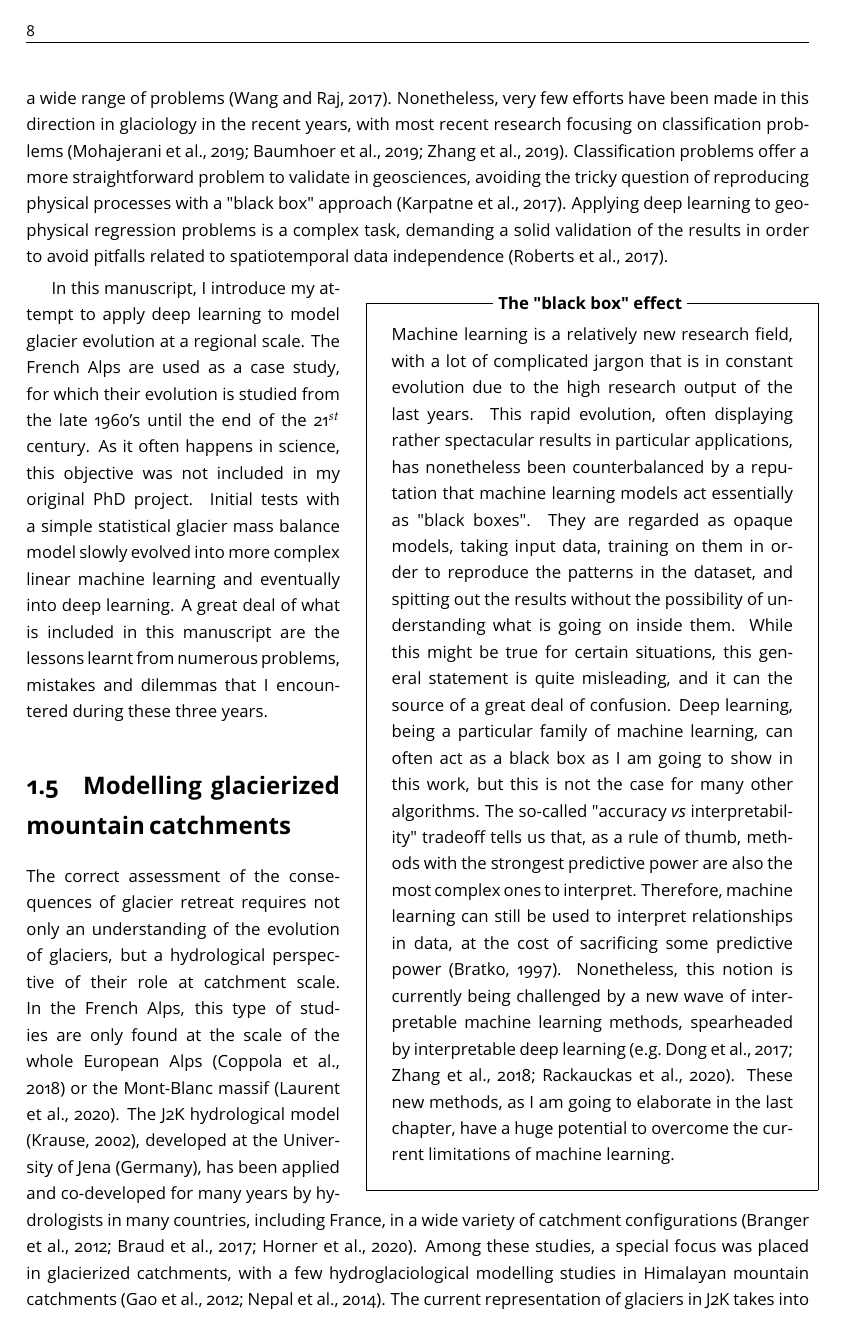
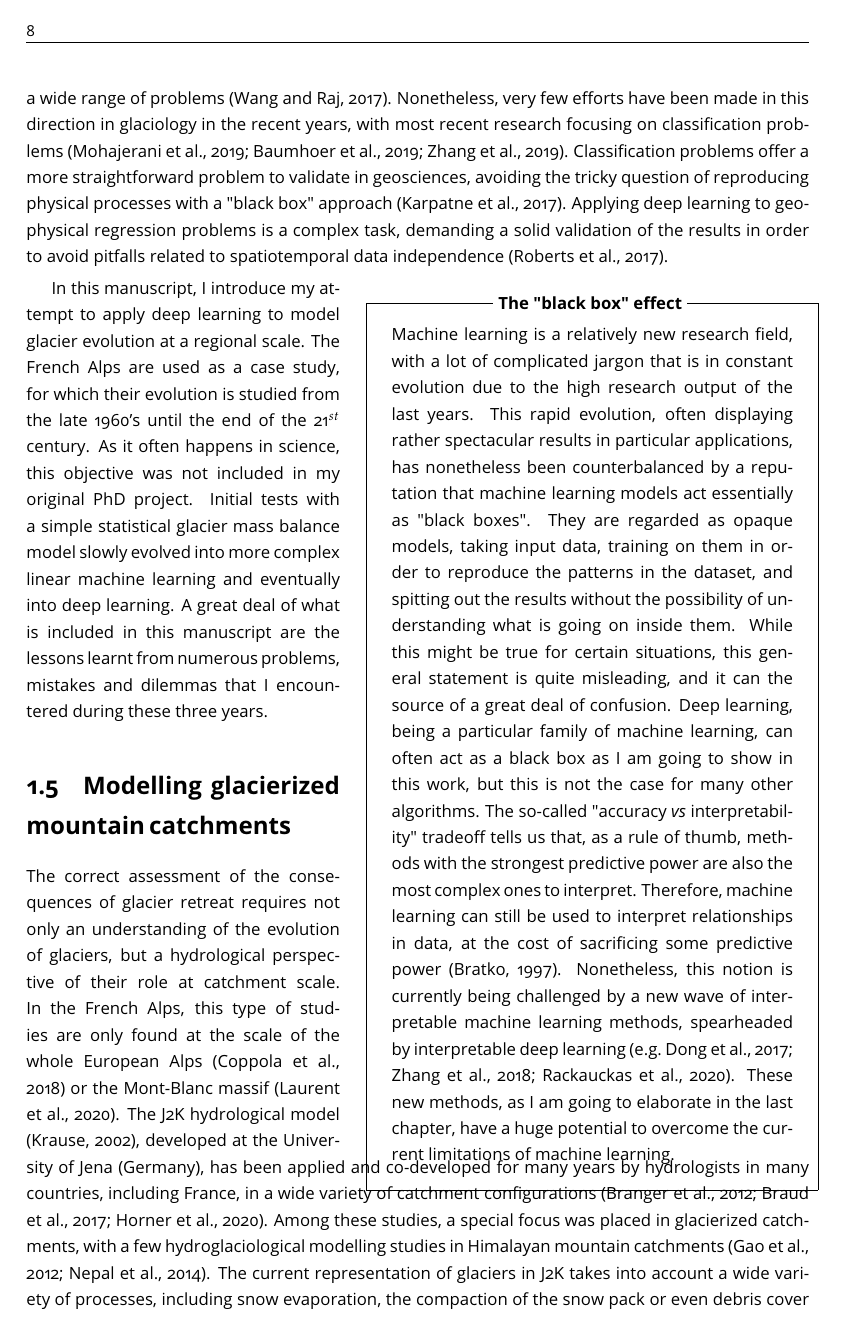
Before and after one commit to JordiBolibar/PhD_manuscript, a LaTeX thesis (Bolibar_PhD_dissertation.tex): page 15 of 102. Compiled offline with pdfLaTeX.

Commit message:
Small change

```diff
--- a/Bolibar_PhD_dissertation.tex
+++ b/Bolibar_PhD_dissertation.tex
@@ -90,7 +90,7 @@
 \refstepcounter{encartcompteur}
 \label{box:#1}
 %\setlabel{#1}
-\begin{wrapfigure}[32]{r}{9cm}
+\begin{wrapfigure}[30]{r}{9cm}
 \boxput*(0,1){\colorbox{white}{\textbf{#1}}}{
 \setlength
 {\fboxsep}{14pt}
```
Also changed, not shown: 8 other files.
